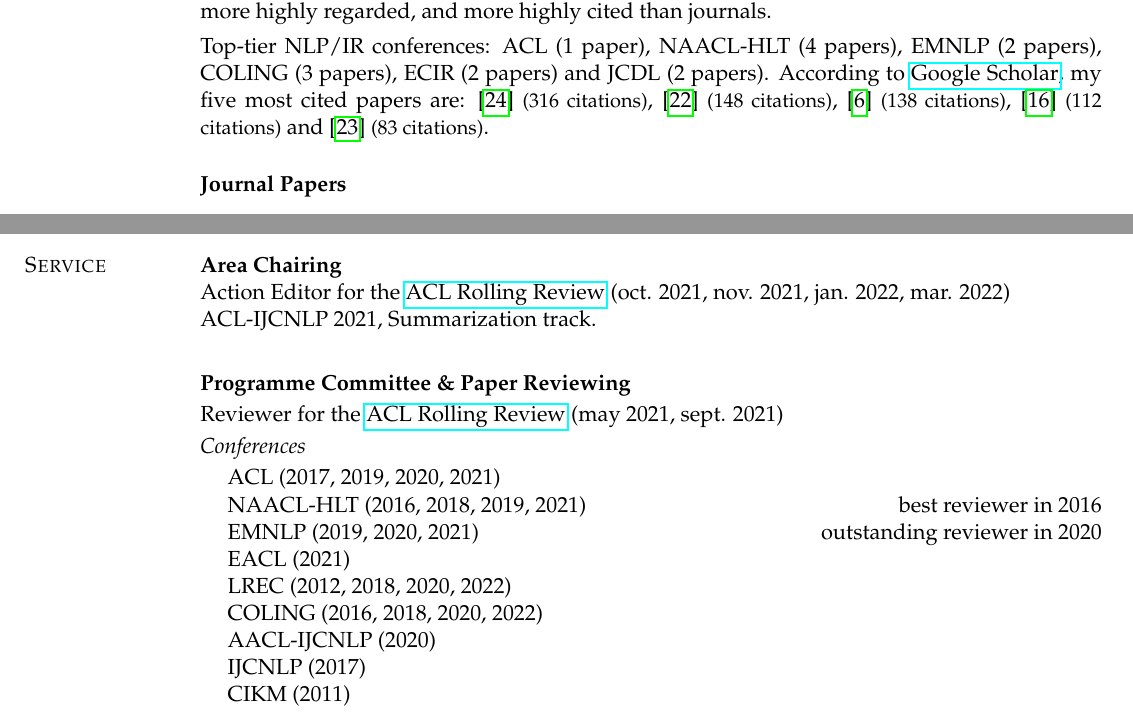
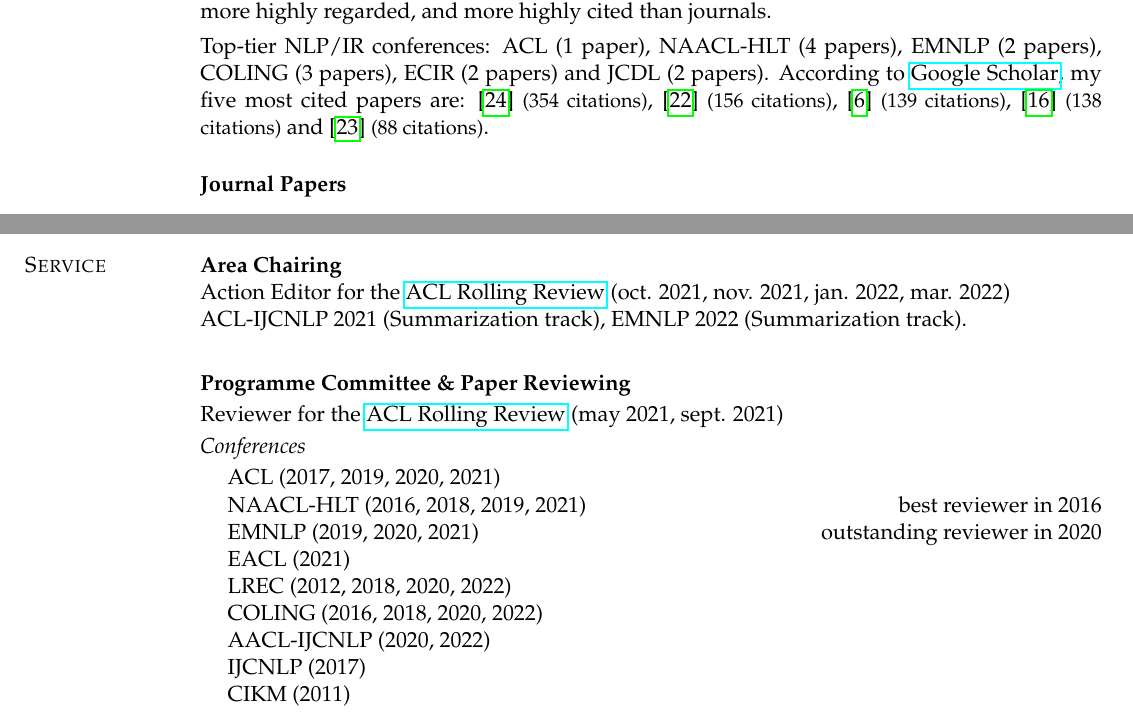
Before and after one commit to boudinfl/curriculum_vitae, a LaTeX CV (cv-boudin.tex): two parts of pages 1 and 5 of 6, joined at a grey line, cut so that both start at the same text. Compiled offline with pdfLaTeX.

Commit message:
Updates from Overleaf

```diff
--- a/cv-boudin.tex
+++ b/cv-boudin.tex
@@ -155,8 +155,8 @@ Top-tier NLP/IR conferences:  ACL~(1 paper), NAACL-HLT~(4 papers), EMNLP~(2 pape
 %
 %According to \href{https://scholar.google.com/citations?user=Vk68rbkAAAAJ}{Google Scholar}, my five most cited papers are: \cite{bougouin-boudin-daille:2013:IJCNLP} {\small (127 citations)}, \cite{boudin:2013:IJCNLP} {\small (87 citations)}, \cite{boudin-EtAl:2010:BMC} {\small (75 citations)}, \cite{boudin-morin:2013:NAACL-HLT} {\small (61 citations)} and \cite{boudin-elbeze-torresmoreno:2008:COLING} {\small (47 citations)}.
 %
-According to \href{https://scholar.google.com/citations?user=Vk68rbkAAAAJ}{Google Scholar}, my five most cited papers are: \cite{bougouin-boudin-daille:2013:IJCNLP}~{\small (316 citations)}, \cite{boudin:2013:IJCNLP}~{\small (148 citations)},
-\cite{boudin-EtAl:2010:BMC}~{\small (138 citations)}, \cite{boudin:2018:NAACL}~{\small (112 citations)} and \cite{boudin-morin:2013:NAACL-HLT}~{\small (83 citations)}.
+According to \href{https://scholar.google.com/citations?user=Vk68rbkAAAAJ}{Google Scholar}, my five most cited papers are: \cite{bougouin-boudin-daille:2013:IJCNLP}~{\small (354 citations)}, \cite{boudin:2013:IJCNLP}~{\small (156 citations)},
+\cite{boudin-EtAl:2010:BMC}~{\small (139 citations)}, \cite{boudin:2018:NAACL}~{\small (138 citations)} and \cite{boudin-morin:2013:NAACL-HLT}~{\small (88 citations)}.
 
 
 
@@ -213,7 +213,7 @@ labelsep*=.1cm]
 \item[Area Chairing] ~\newline
 %
 Action Editor for the \href{https://aclrollingreview.org/}{ACL Rolling Review} (oct. 2021, nov. 2021, jan. 2022, mar. 2022)~\newline
-ACL-IJCNLP 2021, Summarization track.~\newline
+ACL-IJCNLP 2021 (Summarization track), EMNLP 2022 (Summarization track).~\newline
 
 
 \item[Programme Committee \& Paper Reviewing] ~\\[.2em]
@@ -226,7 +226,7 @@ ACL-IJCNLP 2021, Summarization track.~\newline
   \hspace*{1em} EACL (2021) ~\newline
   \hspace*{1em} LREC (2012, 2018, 2020, 2022) ~\newline
   \hspace*{1em} COLING (2016, 2018, 2020, 2022) ~\newline
-  \hspace*{1em} AACL-IJCNLP (2020) ~\newline
+  \hspace*{1em} AACL-IJCNLP (2020, 2022) ~\newline
   \hspace*{1em} IJCNLP (2017) ~\newline
   \hspace*{1em} CIKM (2011) \\[.5em]
   %
```
Also changed, not shown: cv-boudin.pdf.
